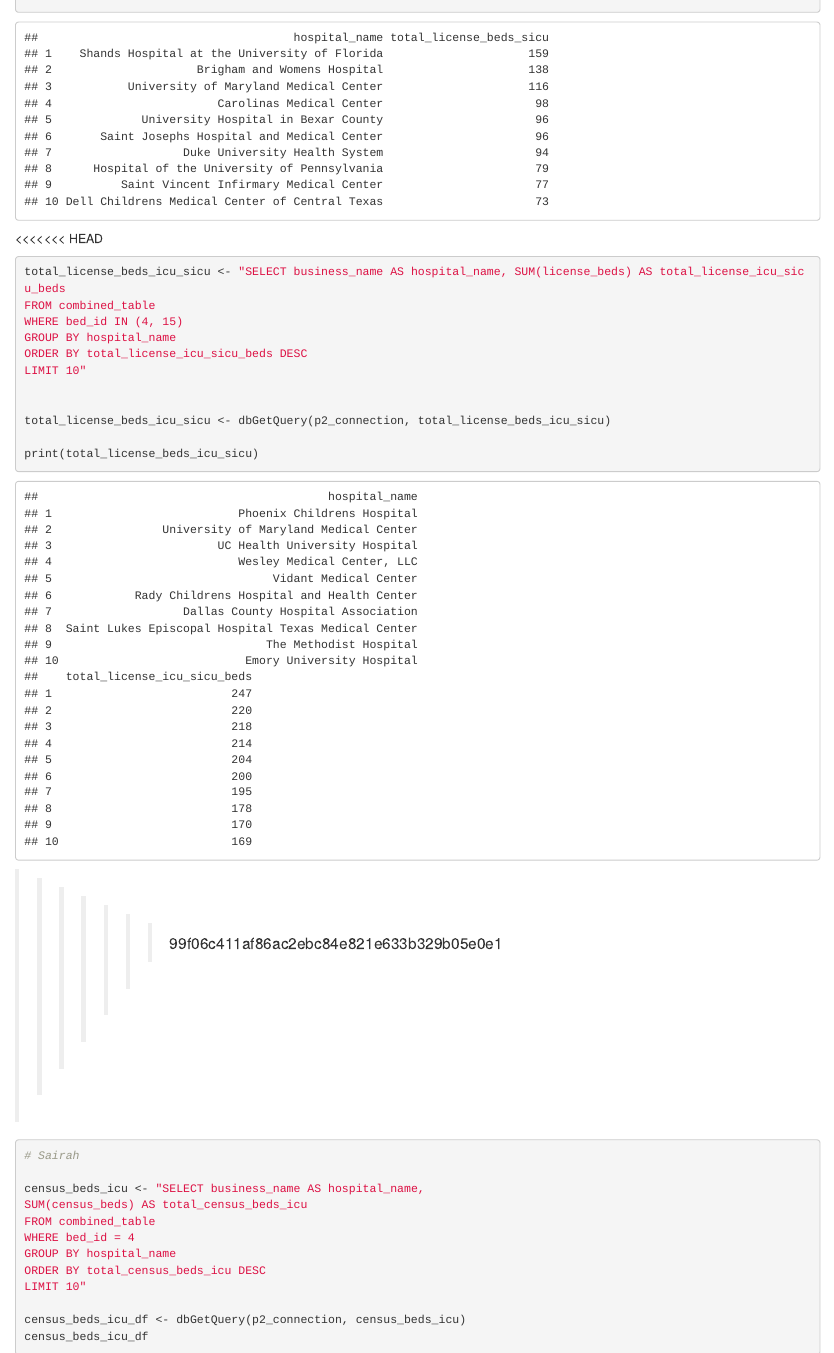
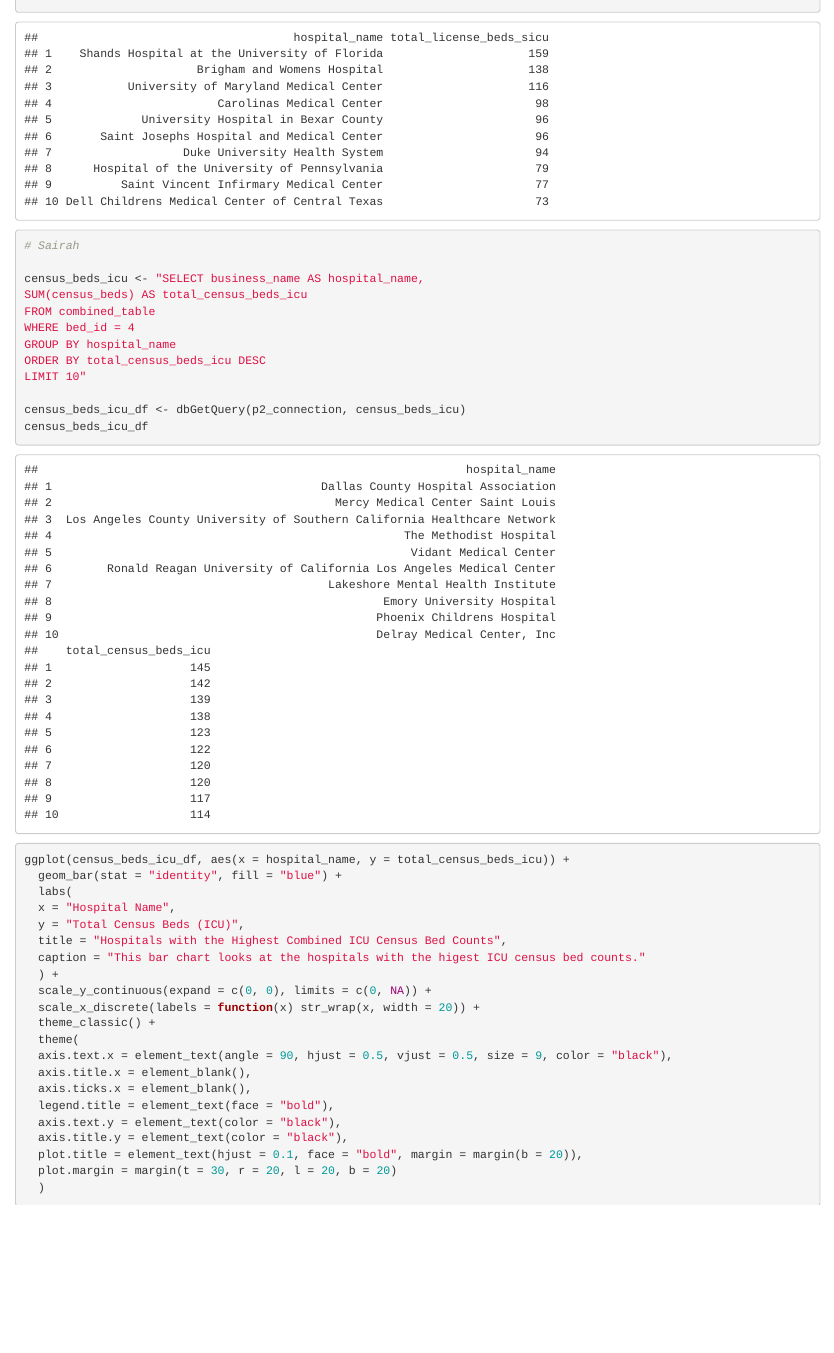
Before and after one commit to tfaria19/Summer24_DA5020_Group7_Practicum2, an R Markdown document (Practicum2.Rmd): the page in a window 1100 px wide, from 5310 px down. Rendered offline with R 4.5, knitr and Pandoc, with nearby package versions; code that draws random numbers runs with fixed seeds of ours.

Commit message:
Merge conflict resolution again

````diff
--- a/Practicum2.Rmd
+++ b/Practicum2.Rmd
@@ -301,21 +301,6 @@ license_beds_sicu_df <- dbGetQuery(p2_connection, license_beds_sicu)
 license_beds_sicu_df
 ```
 
-<<<<<<< HEAD
-```{r}
-total_license_beds_icu_sicu <- "SELECT business_name AS hospital_name, SUM(license_beds) AS total_license_icu_sicu_beds
-FROM combined_table
-WHERE bed_id IN (4, 15)
-GROUP BY hospital_name
-ORDER BY total_license_icu_sicu_beds DESC
-LIMIT 10"
-
-
-total_license_beds_icu_sicu <- dbGetQuery(p2_connection, total_license_beds_icu_sicu)
-
-print(total_license_beds_icu_sicu)
-```
->>>>>>> 99f06c411af86ac2ebc84e821e633b329b05e0e1
 
 ```{r, census_beds_separate}
 # Sairah
````
